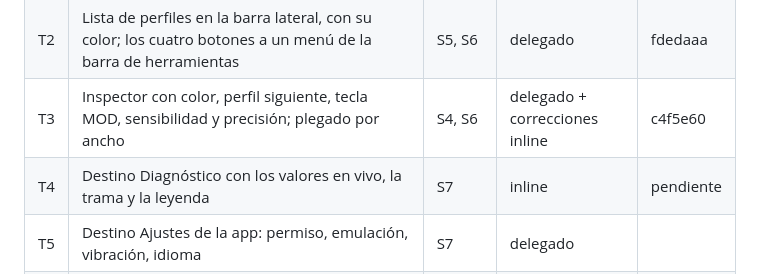
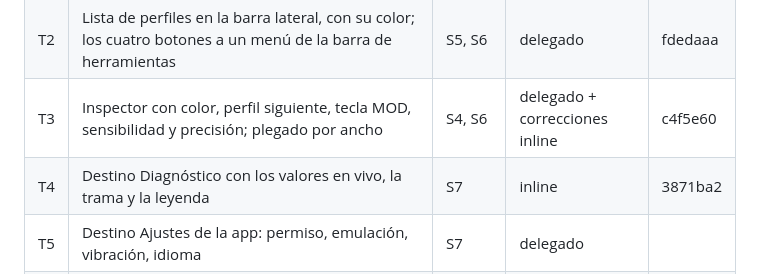
Before and after one commit to em4go/nacon-controller, a Markdown page: odd/tasks/ux-shell.md, the part around the change. GitHub-like rendering.

Commit message:
docs: point the task table at T4

```diff
--- a/odd/tasks/ux-shell.md
+++ b/odd/tasks/ux-shell.md
@@ -41,7 +41,7 @@ S8. Cada tramo se entrega en un corte revisable de ~400 líneas como máximo, co
 | T1 | Esqueleto de tres zonas con lo existente recolocado: barra lateral con el mando, destino Mapeo con la sección de perfil entera y la acción principal en la barra de herramientas | S1, S3, S6 | worker + correcciones inline | bb0f676 |
 | T2 | Lista de perfiles en la barra lateral, con su color; los cuatro botones a un menú de la barra de herramientas | S5, S6 | delegado | fdedaaa |
 | T3 | Inspector con color, perfil siguiente, tecla MOD, sensibilidad y precisión; plegado por ancho | S4, S6 | delegado + correcciones inline | c4f5e60 |
-| T4 | Destino Diagnóstico con los valores en vivo, la trama y la leyenda | S7 | inline | pendiente |
+| T4 | Destino Diagnóstico con los valores en vivo, la trama y la leyenda | S7 | inline | 3871ba2 |
 | T5 | Destino Ajustes de la app: permiso, emulación, vibración, idioma | S7 | delegado | |
 | T6 | Primer arranque (prototipo 04), encima de la estructura definitiva | S3 | delegado | |
 
```
